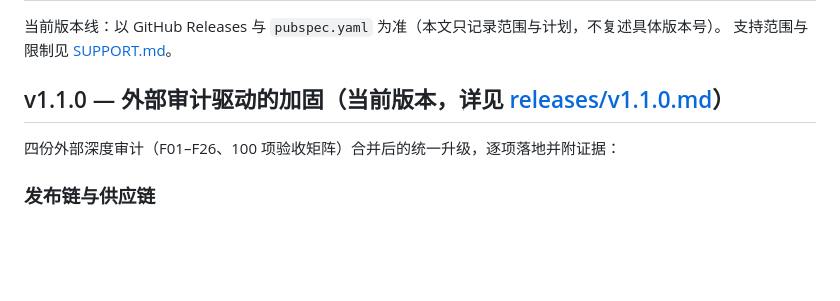
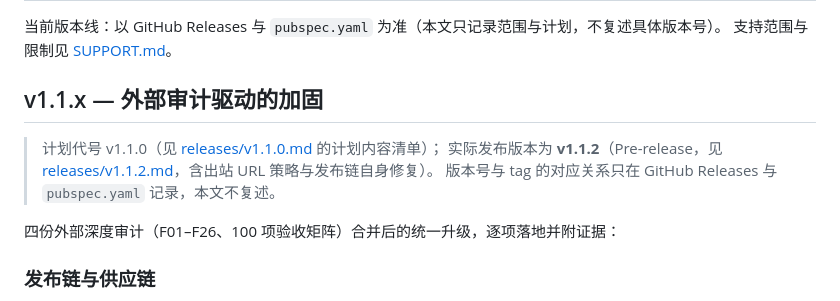
Before and after one commit to daniei-chen/ZCode-App, a Markdown page: docs/ROADMAP.md, the part around the change. Drawn GitHub-style; blank space fills up the shorter version.

```diff
--- a/docs/ROADMAP.md
+++ b/docs/ROADMAP.md
@@ -3,7 +3,11 @@
 当前版本线：以 GitHub Releases 与 `pubspec.yaml` 为准（本文只记录范围与计划，不复述具体版本号）。
 支持范围与限制见 [SUPPORT.md](SUPPORT.md)。
 
-## v1.1.0 — 外部审计驱动的加固（当前版本，详见 [releases/v1.1.0.md](releases/v1.1.0.md)）
+## v1.1.x — 外部审计驱动的加固
+
+> 计划代号 v1.1.0（见 [releases/v1.1.0.md](releases/v1.1.0.md) 的计划内容清单）；
+> 实际发布版本为 **v1.1.2**（Pre-release，见 [releases/v1.1.2.md](releases/v1.1.2.md)，含出站 URL 策略与发布链自身修复）。
+> 版本号与 tag 的对应关系只在 GitHub Releases 与 `pubspec.yaml` 记录，本文不复述。
 
 四份外部深度审计（F01–F26、100 项验收矩阵）合并后的统一升级，逐项落地并附证据：
 
```
Also changed, not shown: docs/releases/v1.1.0.md (+5 -1 lines).
